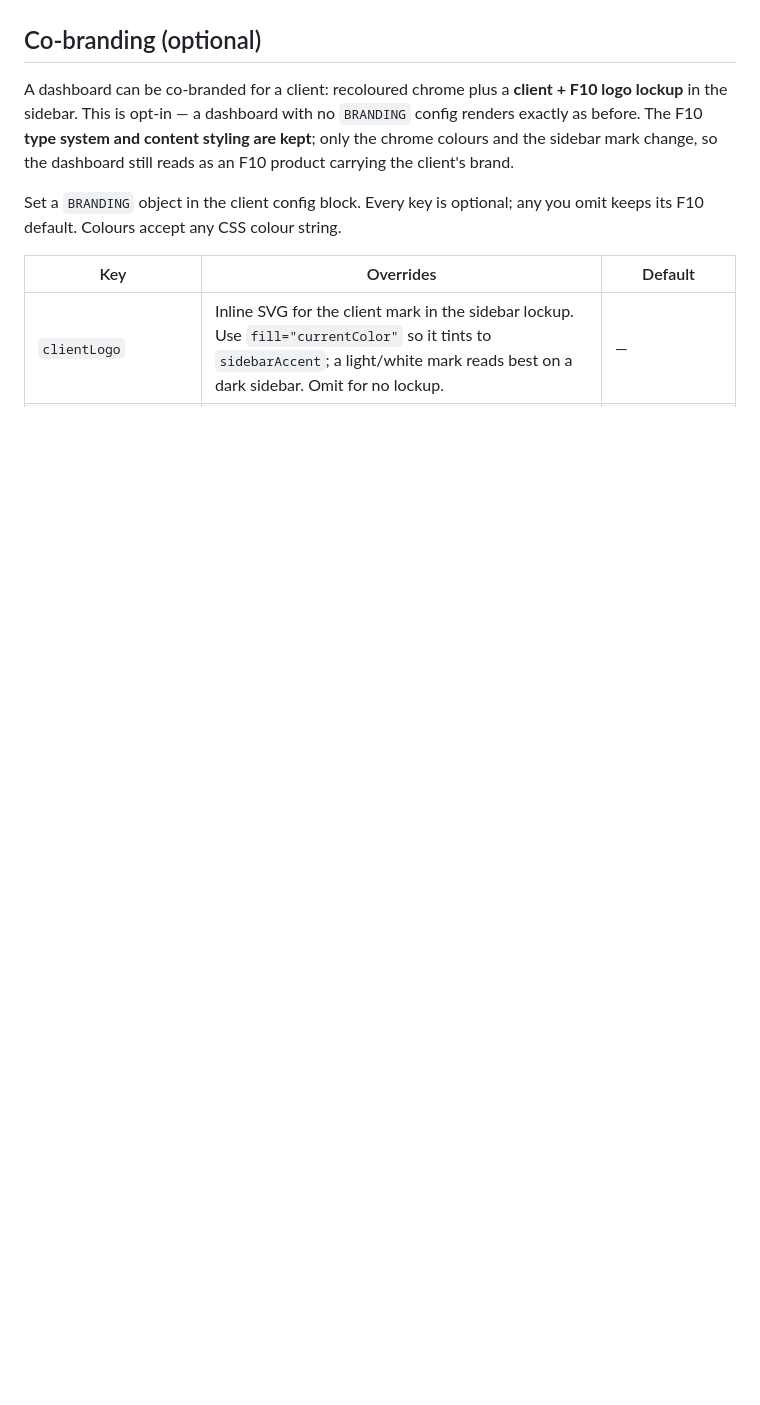
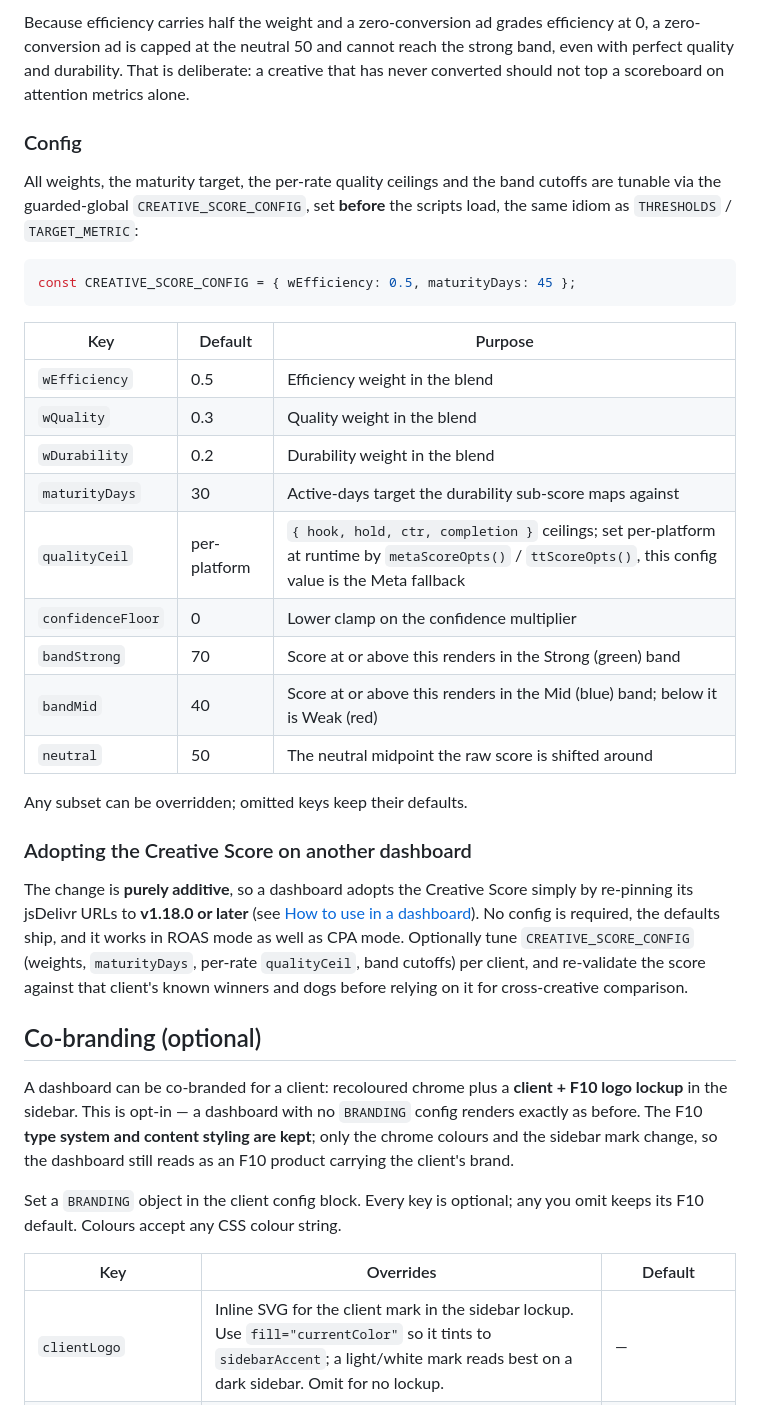
Before and after one commit to Fourteen10-Advertising/f10-creative-dashboard-components, a Markdown page: README.md, the part around one of its changes. GitHub-like rendering; blank space fills up the shorter version.

````diff
--- a/README.md
+++ b/README.md
@@ -298,3 +331,30 @@ The **Ad Production** and **Creative Effectiveness** per-ad tables (Meta and Tik
+Because efficiency carries half the weight and a zero-conversion ad grades efficiency at 0, a zero-conversion ad is capped at the neutral 50 and cannot reach the strong band, even with perfect quality and durability. That is deliberate: a creative that has never converted should not top a scoreboard on attention metrics alone.
+
+### Config
+
+All weights, the maturity target, the per-rate quality ceilings and the band cutoffs are tunable via the guarded-global `CREATIVE_SCORE_CONFIG`, set **before** the scripts load, the same idiom as `THRESHOLDS` / `TARGET_METRIC`:
+
+```js
+const CREATIVE_SCORE_CONFIG = { wEfficiency: 0.5, maturityDays: 45 };
+```
+
+| Key | Default | Purpose |
+|---|---|---|
+| `wEfficiency` | 0.5 | Efficiency weight in the blend |
+| `wQuality` | 0.3 | Quality weight in the blend |
+| `wDurability` | 0.2 | Durability weight in the blend |
+| `maturityDays` | 30 | Active-days target the durability sub-score maps against |
+| `qualityCeil` | per-platform | `{ hook, hold, ctr, completion }` ceilings; set per-platform at runtime by `metaScoreOpts()` / `ttScoreOpts()`, this config value is the Meta fallback |
+| `confidenceFloor` | 0 | Lower clamp on the confidence multiplier |
+| `bandStrong` | 70 | Score at or above this renders in the Strong (green) band |
+| `bandMid` | 40 | Score at or above this renders in the Mid (blue) band; below it is Weak (red) |
+| `neutral` | 50 | The neutral midpoint the raw score is shifted around |
+
+Any subset can be overridden; omitted keys keep their defaults.
+
+### Adopting the Creative Score on another dashboard
+
+The change is **purely additive**, so a dashboard adopts the Creative Score simply by re-pinning its jsDelivr URLs to **v1.18.0 or later** (see [How to use in a dashboard](#how-to-use-in-a-dashboard)). No config is required, the defaults ship, and it works in ROAS mode as well as CPA mode. Optionally tune `CREATIVE_SCORE_CONFIG` (weights, `maturityDays`, per-rate `qualityCeil`, band cutoffs) per client, and re-validate the score against that client's known winners and dogs before relying on it for cross-creative comparison.
 
 ## Co-branding (optional)
 
````
Also changed, not shown: other parts of README.md (+40 -7 lines).
